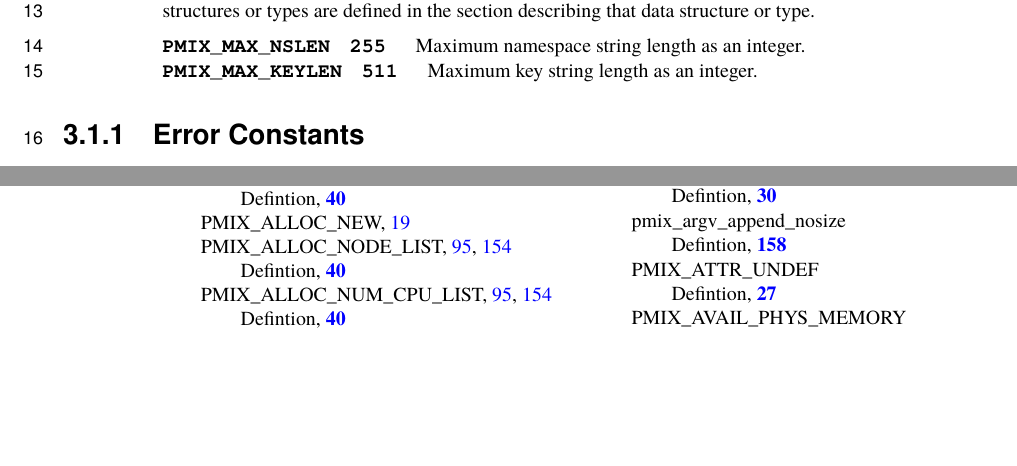
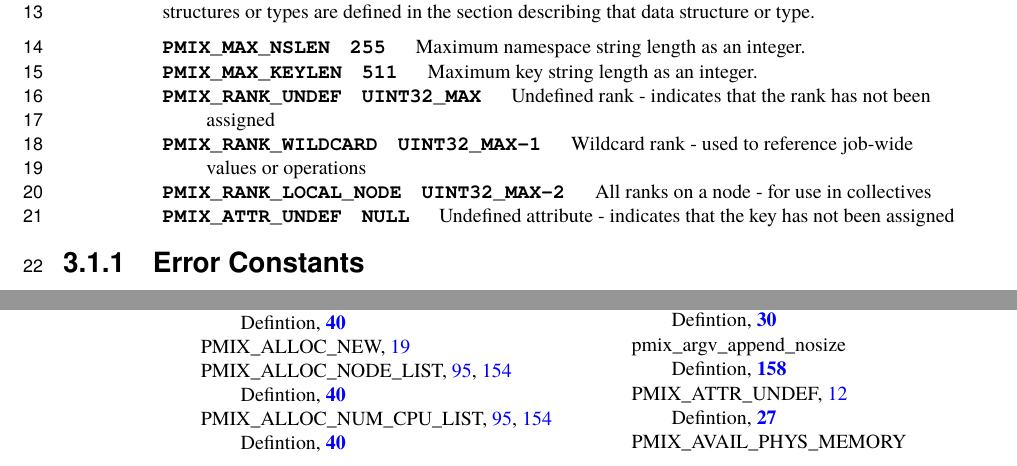
Before and after one commit to pmix/pmix-standard, a LaTeX thesis (pmix-standard.tex, which reads Chap_API_Struct.tex): two parts of pages 21 and 174 of 185, joined at a grey line, cut so that both start at the same text, the shorter picture padded with empty space. Compiled offline with pdfLaTeX.

Commit message:
Add a few missing constants
Signed-off-by: Ralph Castain <rhc@open-mpi.org>

```diff
--- a/Chap_API_Struct.tex
+++ b/Chap_API_Struct.tex
@@ -30,6 +30,17 @@ Maximum namespace string length as an integer.
 \declareconstitemvalue{PMIX_MAX_KEYLEN}{511}
 Maximum key string length as an integer.
 %
+\declareconstitemvalue{PMIX_RANK_UNDEF}{UINT32_MAX}
+Undefined rank - indicates that the rank has not been assigned
+%
+\declareconstitemvalue{PMIX_RANK_WILDCARD}{UINT32_MAX-1}
+Wildcard rank - used to reference job-wide values or operations
+%
+\declareconstitemvalue{PMIX_RANK_LOCAL_NODE}{UINT32_MAX-2}
+All ranks on a node - for use in collectives
+%
+\declareconstitemvalue{PMIX_ATTR_UNDEF}{NULL}
+Undefined attribute - indicates that the key has not been assigned
 \end{constantdesc}
 
 %%%%%%%%%%%
```
